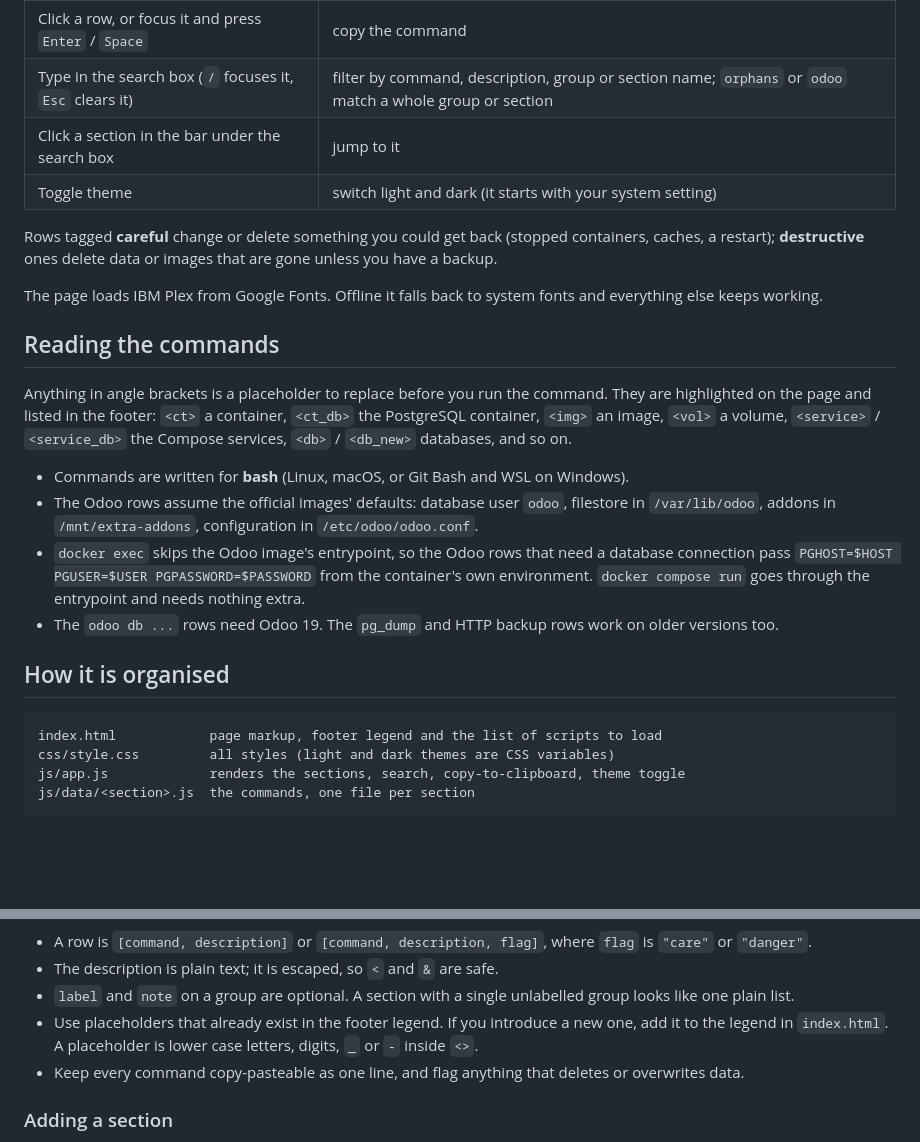
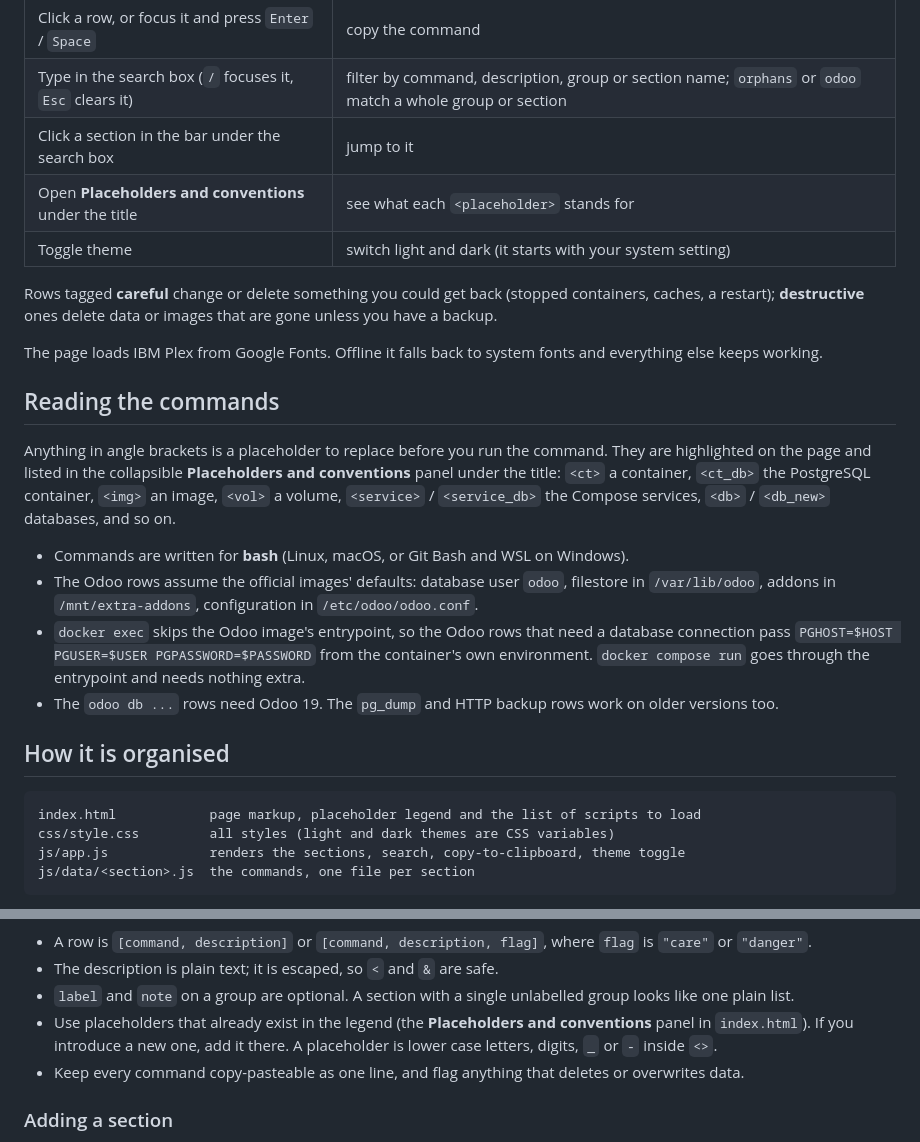
Before and after one commit to ibrohack/docker-cheat-sheet, a Markdown page: README.md, 2 parts joined by grey strips. Rendered like a GitHub page; blank space fills up the shorter version.

Commit message:
docs: point the README at the new placeholders panel

````diff
--- a/README.md
+++ b/README.md
@@ -21,6 +21,7 @@ python -m http.server 8000     # then open http://localhost:8000
 | Click a row, or focus it and press `Enter` / `Space` | copy the command |
 | Type in the search box (`/` focuses it, `Esc` clears it) | filter by command, description, group or section name; `orphans` or `odoo` match a whole group or section |
 | Click a section in the bar under the search box | jump to it |
+| Open **Placeholders and conventions** under the title | see what each `<placeholder>` stands for |
 | Toggle theme | switch light and dark (it starts with your system setting) |
 
 Rows tagged **careful** change or delete something you could get back (stopped containers, caches, a restart); **destructive** ones delete data or images that are gone unless you have a backup.
@@ -29,7 +30,7 @@ The page loads IBM Plex from Google Fonts. Offline it falls back to system fonts
 
 ## Reading the commands
 
-Anything in angle brackets is a placeholder to replace before you run the command. They are highlighted on the page and listed in the footer: `<ct>` a container, `<ct_db>` the PostgreSQL container, `<img>` an image, `<vol>` a volume, `<service>` / `<service_db>` the Compose services, `<db>` / `<db_new>` databases, and so on.
+Anything in angle brackets is a placeholder to replace before you run the command. They are highlighted on the page and listed in the collapsible **Placeholders and conventions** panel under the title: `<ct>` a container, `<ct_db>` the PostgreSQL container, `<img>` an image, `<vol>` a volume, `<service>` / `<service_db>` the Compose services, `<db>` / `<db_new>` databases, and so on.
 
 - Commands are written for **bash** (Linux, macOS, or Git Bash and WSL on Windows).
 - The Odoo rows assume the official images' defaults: database user `odoo`, filestore in `/var/lib/odoo`, addons in `/mnt/extra-addons`, configuration in `/etc/odoo/odoo.conf`.
@@ -39,7 +40,7 @@ Anything in angle brackets is a placeholder to replace before you run the comman
 ## How it is organised
 
 ```text
-index.html            page markup, footer legend and the list of scripts to load
+index.html            page markup, placeholder legend and the list of scripts to load
 css/style.css         all styles (light and dark themes are CSS variables)
 js/app.js             renders the sections, search, copy-to-clipboard, theme toggle
 js/data/<section>.js  the commands, one file per section
@@ -69,7 +70,7 @@ window.CHEATSHEET.push({
 - A row is `[command, description]` or `[command, description, flag]`, where `flag` is `"care"` or `"danger"`.
 - The description is plain text; it is escaped, so `<` and `&` are safe.
 - `label` and `note` on a group are optional. A section with a single unlabelled group looks like one plain list.
-- Use placeholders that already exist in the footer legend. If you introduce a new one, add it to the legend in `index.html`. A placeholder is lower case letters, digits, `_` or `-` inside `<>`.
+- Use placeholders that already exist in the legend (the **Placeholders and conventions** panel in `index.html`). If you introduce a new one, add it there. A placeholder is lower case letters, digits, `_` or `-` inside `<>`.
 - Keep every command copy-pasteable as one line, and flag anything that deletes or overwrites data.
 
 ### Adding a section
````
